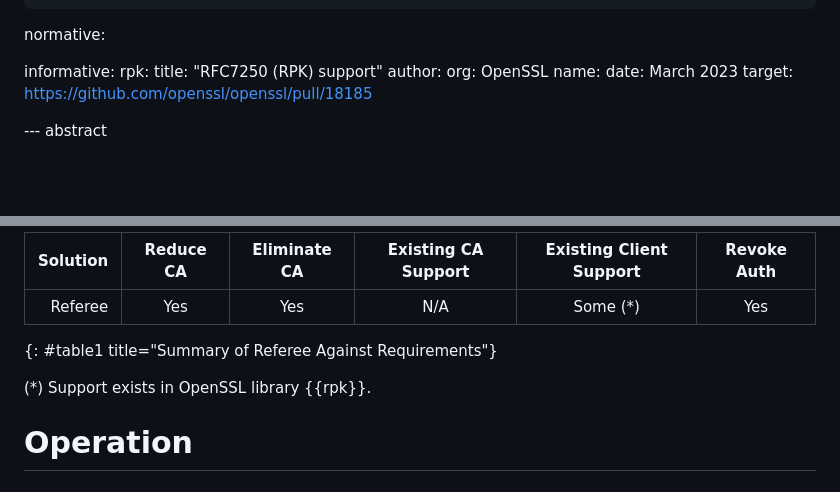
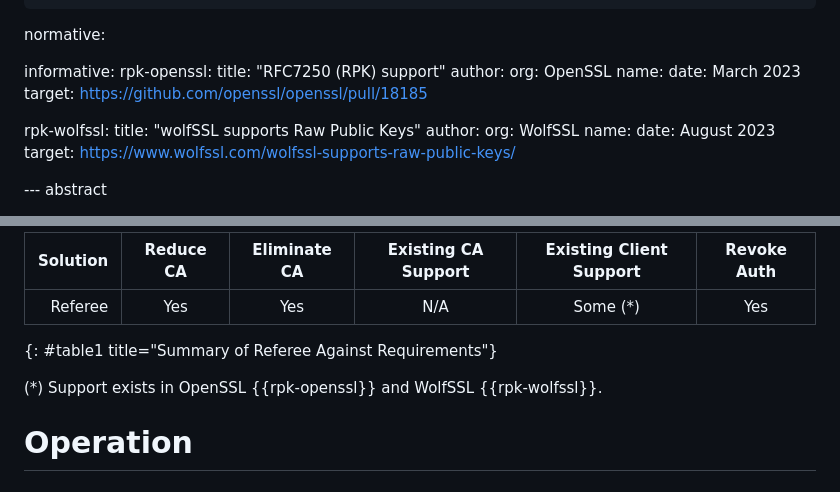
Before and after one commit to danwing/referee, a Markdown page: draft-xyzzy-referee.md, 2 parts joined by grey strips. Rendered like a GitHub page; blank space fills up the shorter version.

Commit message:
cite WolfSSL

```diff
--- a/draft-xyzzy-referee.md
+++ b/draft-xyzzy-referee.md
@@ -36,7 +36,7 @@ author:
 normative:
 
 informative:
-  rpk:
+  rpk-openssl:
      title: "RFC7250 (RPK) support"
      author:
        org: OpenSSL
@@ -44,6 +44,13 @@ informative:
      date: March 2023
      target: https://github.com/openssl/openssl/pull/18185
 
+  rpk-wolfssl:
+     title: "wolfSSL supports Raw Public Keys"
+     author:
+       org: WolfSSL
+       name:
+     date: August 2023
+     target: https://www.wolfssl.com/wolfssl-supports-raw-public-keys/
 
 --- abstract
 
@@ -83,7 +90,7 @@ document has the following summarized characteristics:
 | Referee                     | Yes                   |  Yes             |   N/A               |   Some (*)              |   Yes       |
 {: #table1 title="Summary of Referee Against Requirements"}
 
-(*) Support exists in OpenSSL library {{rpk}}.
+(*) Support exists in OpenSSL {{rpk-openssl}} and WolfSSL {{rpk-wolfssl}}.
 
 # Operation
 
```
